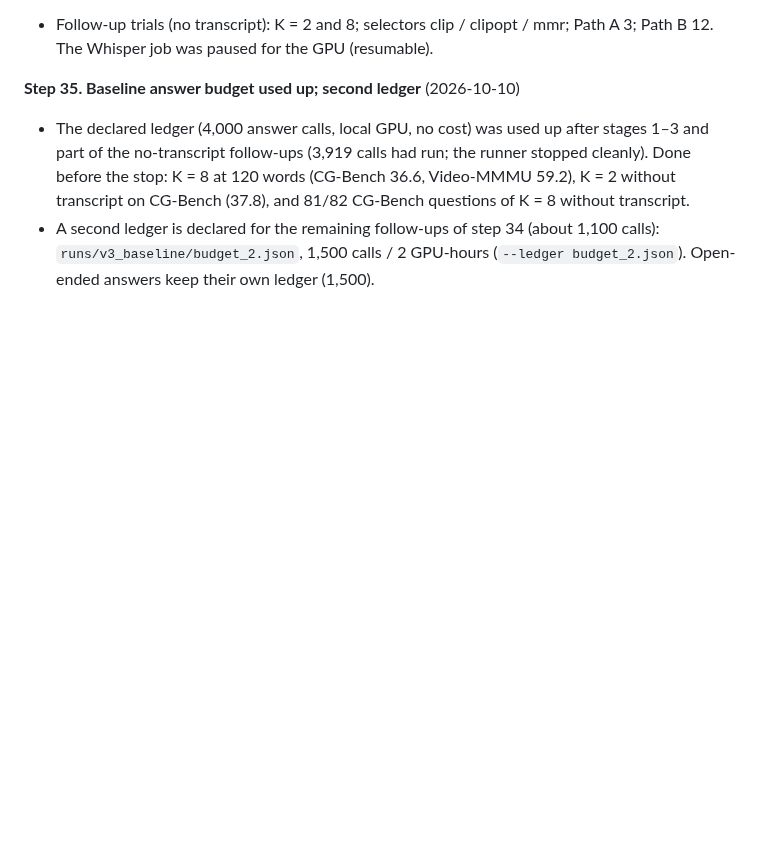
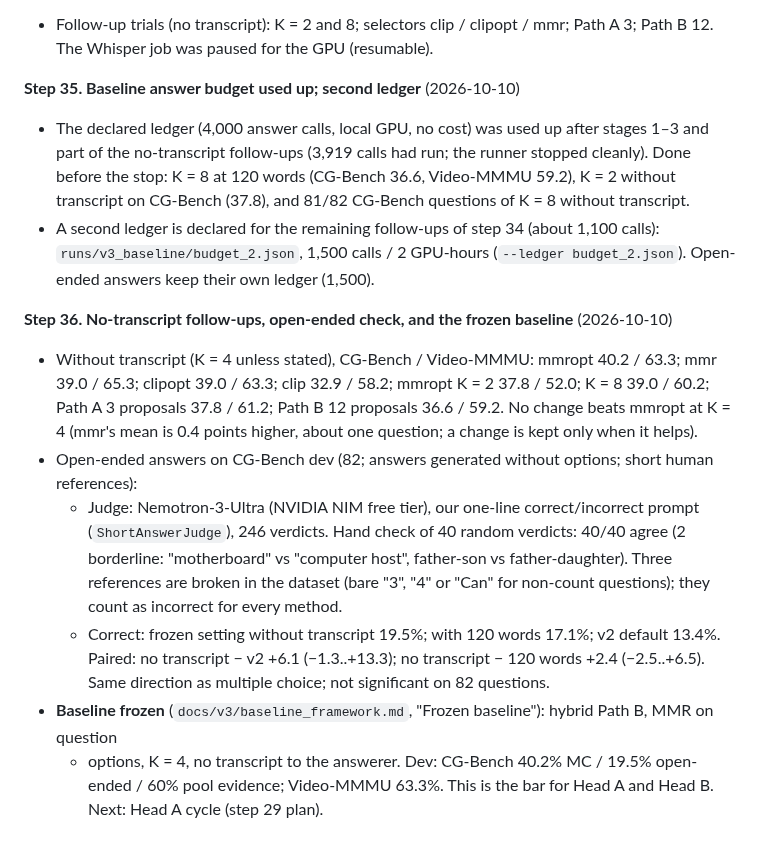
Before and after one commit to ham0004/local-surf, a Markdown page: docs/v3/research_log.md, the part around the change. GitHub-like rendering; blank space fills up the shorter version.

Commit message:
docs(v3): frozen baseline after the baseline cycle (research log step 36)

```diff
--- a/docs/v3/research_log.md
+++ b/docs/v3/research_log.md
@@ -389,3 +389,20 @@ Detailed results live in the linked reports; this log is the chronological index
 - A second ledger is declared for the remaining follow-ups of step 34 (about 1,100 calls):
   `runs/v3_baseline/budget_2.json`, 1,500 calls / 2 GPU-hours (`--ledger budget_2.json`). Open-ended answers
   keep their own ledger (1,500).
+
+**Step 36. No-transcript follow-ups, open-ended check, and the frozen baseline** (2026-10-10)
+- Without transcript (K = 4 unless stated), CG-Bench / Video-MMMU: mmropt 40.2 / 63.3; mmr 39.0 / 65.3;
+  clipopt 39.0 / 63.3; clip 32.9 / 58.2; mmropt K = 2 37.8 / 52.0; K = 8 39.0 / 60.2; Path A 3 proposals
+  37.8 / 61.2; Path B 12 proposals 36.6 / 59.2. No change beats mmropt at K = 4 (mmr's mean is 0.4 points
+  higher, about one question; a change is kept only when it helps).
+- Open-ended answers on CG-Bench dev (82; answers generated without options; short human references):
+  - Judge: Nemotron-3-Ultra (NVIDIA NIM free tier), our one-line correct/incorrect prompt
+    (`ShortAnswerJudge`), 246 verdicts. Hand check of 40 random verdicts: 40/40 agree (2 borderline:
+    "motherboard" vs "computer host", father-son vs father-daughter). Three references are broken in the
+    dataset (bare "3", "4" or "Can" for non-count questions); they count as incorrect for every method.
+  - Correct: frozen setting without transcript 19.5%; with 120 words 17.1%; v2 default 13.4%.
+    Paired: no transcript − v2 +6.1 (−1.3..+13.3); no transcript − 120 words +2.4 (−2.5..+6.5). Same
+    direction as multiple choice; not significant on 82 questions.
+- **Baseline frozen** (`docs/v3/baseline_framework.md`, "Frozen baseline"): hybrid Path B, MMR on question
+  + options, K = 4, no transcript to the answerer. Dev: CG-Bench 40.2% MC / 19.5% open-ended / 60% pool
+  evidence; Video-MMMU 63.3%. This is the bar for Head A and Head B. Next: Head A cycle (step 29 plan).
```
Also changed, not shown: docs/v3/baseline_framework.md (+19 -0 lines).
